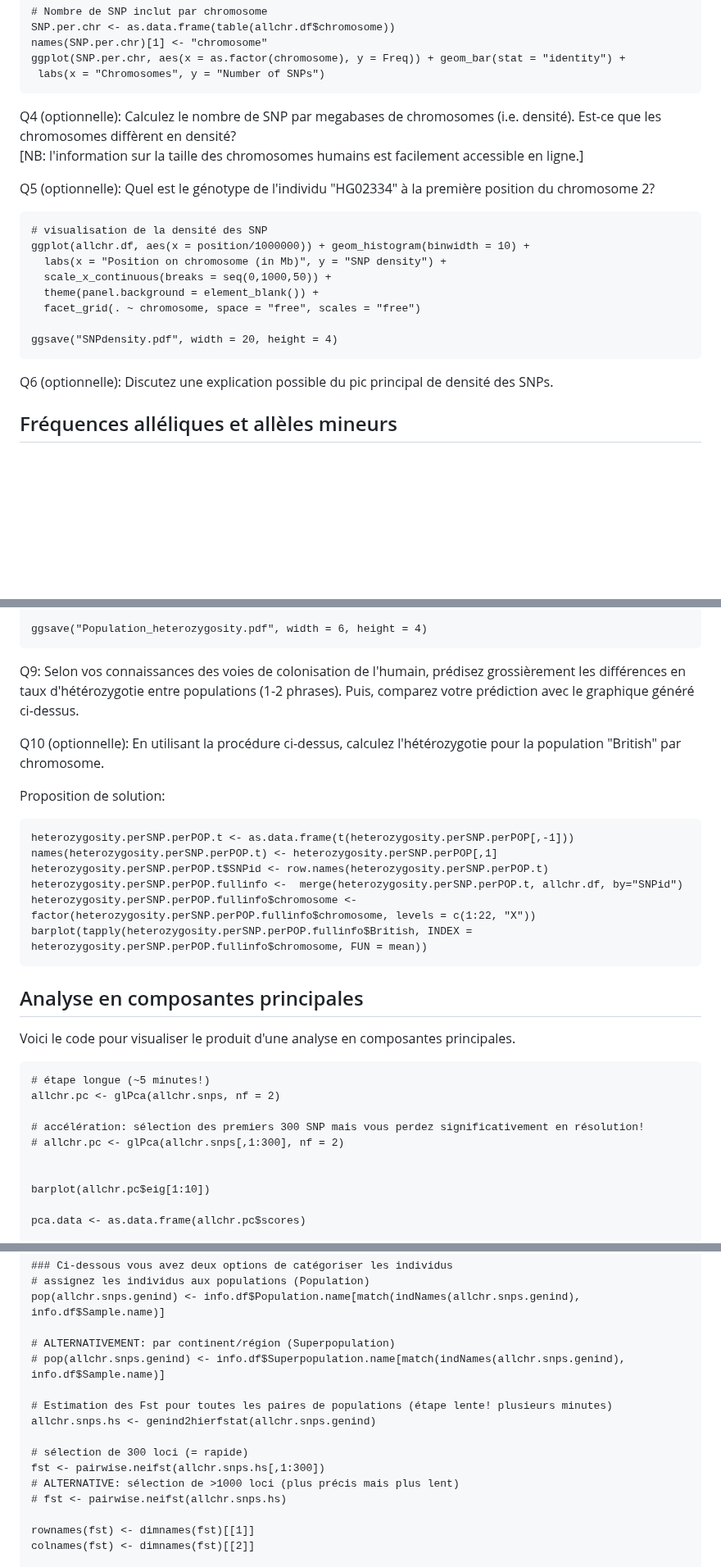
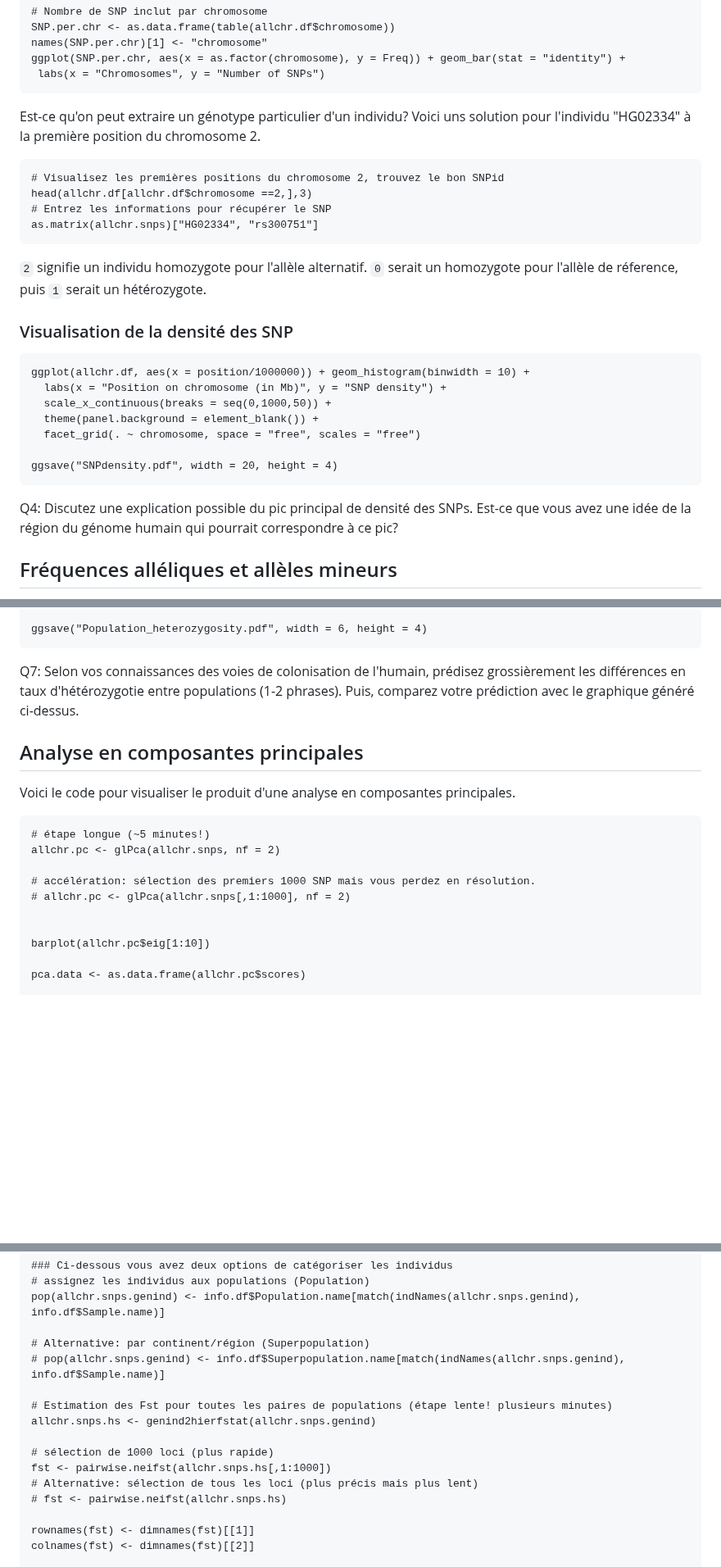
Before and after one commit to crolllab/teaching, a Markdown page: TP_Génétique_évolutive/TP_4_Structure_pop_humaines/README.md, 3 parts joined by grey strips. Shown at 82% size. Rendered like a GitHub page; blank space fills up the shorter version.

````diff
--- a/TP_Génétique_évolutive/TP_4_Structure_pop_humaines/README.md
+++ b/TP_Génétique_évolutive/TP_4_Structure_pop_humaines/README.md
@@ -129,14 +132,21 @@ ggplot(SNP.per.chr, aes(x = as.factor(chromosome), y = Freq)) + geom_bar(stat =
  labs(x = "Chromosomes", y = "Number of SNPs")
 ```
 
-Q4 (optionnelle): Calculez le nombre de SNP par megabases de chromosomes (i.e. densité). Est-ce que les chromosomes diffèrent en densité?
-[NB: l'information sur la taille des chromosomes humains est facilement accessible en ligne.]
+Est-ce qu'on peut extraire un génotype particulier d'un individu? Voici uns solution pour l'individu "HG02334" à la première position du chromosome 2.
 
-Q5 (optionnelle): Quel est le génotype de l'individu "HG02334" à la première position du chromosome 2?
+```
+# Visualisez les premières positions du chromosome 2, trouvez le bon SNPid
+head(allchr.df[allchr.df$chromosome ==2,],3)
+# Entrez les informations pour récupérer le SNP
+as.matrix(allchr.snps)["HG02334", "rs300751"]
+```
+
+`2` signifie un individu homozygote pour l'allèle alternatif. `0` serait un homozygote pour l'allèle de réference, puis `1` serait un hétérozygote.
 
 
+### Visualisation de la densité des SNP
+
 ```
-# visualisation de la densité des SNP
 ggplot(allchr.df, aes(x = position/1000000)) + geom_histogram(binwidth = 10) +
   labs(x = "Position on chromosome (in Mb)", y = "SNP density") +
   scale_x_continuous(breaks = seq(0,1000,50)) +
@@ -146,7 +156,7 @@ ggplot(allchr.df, aes(x = position/1000000)) + geom_histogram(binwidth = 10) +
 ggsave("SNPdensity.pdf", width = 20, height = 4)
 ```
 
-Q6 (optionnelle): Discutez une explication possible du pic principal de densité des SNPs.
+Q4: Discutez une explication possible du pic principal de densité des SNPs. Est-ce que vous avez une idée de la région du génome humain qui pourrait correspondre à ce pic?
 
 ## Fréquences alléliques et allèles mineurs
 
@@ -217,19 +226,8 @@ ggplot(heterozygosity.df, aes(x = reorder(population, -MeanHeterozygosity), y =
 ggsave("Population_heterozygosity.pdf", width = 6, height = 4)
 ```
 
-Q9: Selon vos connaissances des voies de colonisation de l'humain, prédisez grossièrement les différences en taux d'hétérozygotie entre populations (1-2 phrases). Puis, comparez votre prédiction avec le graphique généré ci-dessus.
+Q7: Selon vos connaissances des voies de colonisation de l'humain, prédisez grossièrement les différences en taux d'hétérozygotie entre populations (1-2 phrases). Puis, comparez votre prédiction avec le graphique généré ci-dessus.
 
-Q10 (optionnelle): En utilisant la procédure ci-dessus, calculez l'hétérozygotie pour la population "British" par chromosome.
-
-Proposition de solution:
-```
-heterozygosity.perSNP.perPOP.t <- as.data.frame(t(heterozygosity.perSNP.perPOP[,-1]))
-names(heterozygosity.perSNP.perPOP.t) <- heterozygosity.perSNP.perPOP[,1]
-heterozygosity.perSNP.perPOP.t$SNPid <- row.names(heterozygosity.perSNP.perPOP.t)
-heterozygosity.perSNP.perPOP.fullinfo <-  merge(heterozygosity.perSNP.perPOP.t, allchr.df, by="SNPid")
-heterozygosity.perSNP.perPOP.fullinfo$chromosome <- factor(heterozygosity.perSNP.perPOP.fullinfo$chromosome, levels = c(1:22, "X"))
-barplot(tapply(heterozygosity.perSNP.perPOP.fullinfo$British, INDEX = heterozygosity.perSNP.perPOP.fullinfo$chromosome, FUN = mean))
-```
 
 ## Analyse en composantes principales
 
@@ -239,8 +237,8 @@ Voici le code pour visualiser le produit d'une analyse en composantes principale
 # étape longue (~5 minutes!)
 allchr.pc <- glPca(allchr.snps, nf = 2)
 
-# accélération: sélection des premiers 300 SNP mais vous perdez significativement en résolution!
-# allchr.pc <- glPca(allchr.snps[,1:300], nf = 2)
+# accélération: sélection des premiers 1000 SNP mais vous perdez en résolution.
+# allchr.pc <- glPca(allchr.snps[,1:1000], nf = 2)
 
 
 barplot(allchr.pc$eig[1:10])
@@ -301,15 +299,15 @@ head(info.df)
 # assignez les individus aux populations (Population)
 pop(allchr.snps.genind) <- info.df$Population.name[match(indNames(allchr.snps.genind), info.df$Sample.name)]
 
-# ALTERNATIVEMENT: par continent/région (Superpopulation)
+# Alternative: par continent/région (Superpopulation)
 # pop(allchr.snps.genind) <- info.df$Superpopulation.name[match(indNames(allchr.snps.genind), info.df$Sample.name)]
 
 # Estimation des Fst pour toutes les paires de populations (étape lente! plusieurs minutes)
 allchr.snps.hs <- genind2hierfstat(allchr.snps.genind)
 
-# sélection de 300 loci (= rapide)
-fst <- pairwise.neifst(allchr.snps.hs[,1:300])
-# ALTERNATIVE: sélection de >1000 loci (plus précis mais plus lent)
+# sélection de 1000 loci (plus rapide)
+fst <- pairwise.neifst(allchr.snps.hs[,1:1000])
+# Alternative: sélection de tous les loci (plus précis mais plus lent)
 # fst <- pairwise.neifst(allchr.snps.hs)
 
 rownames(fst) <- dimnames(fst)[[1]]
````
Also changed, not shown: other parts of TP_Génétique_évolutive/TP_4_Structure_pop_humaines/README.md (+16 -14 lines).
